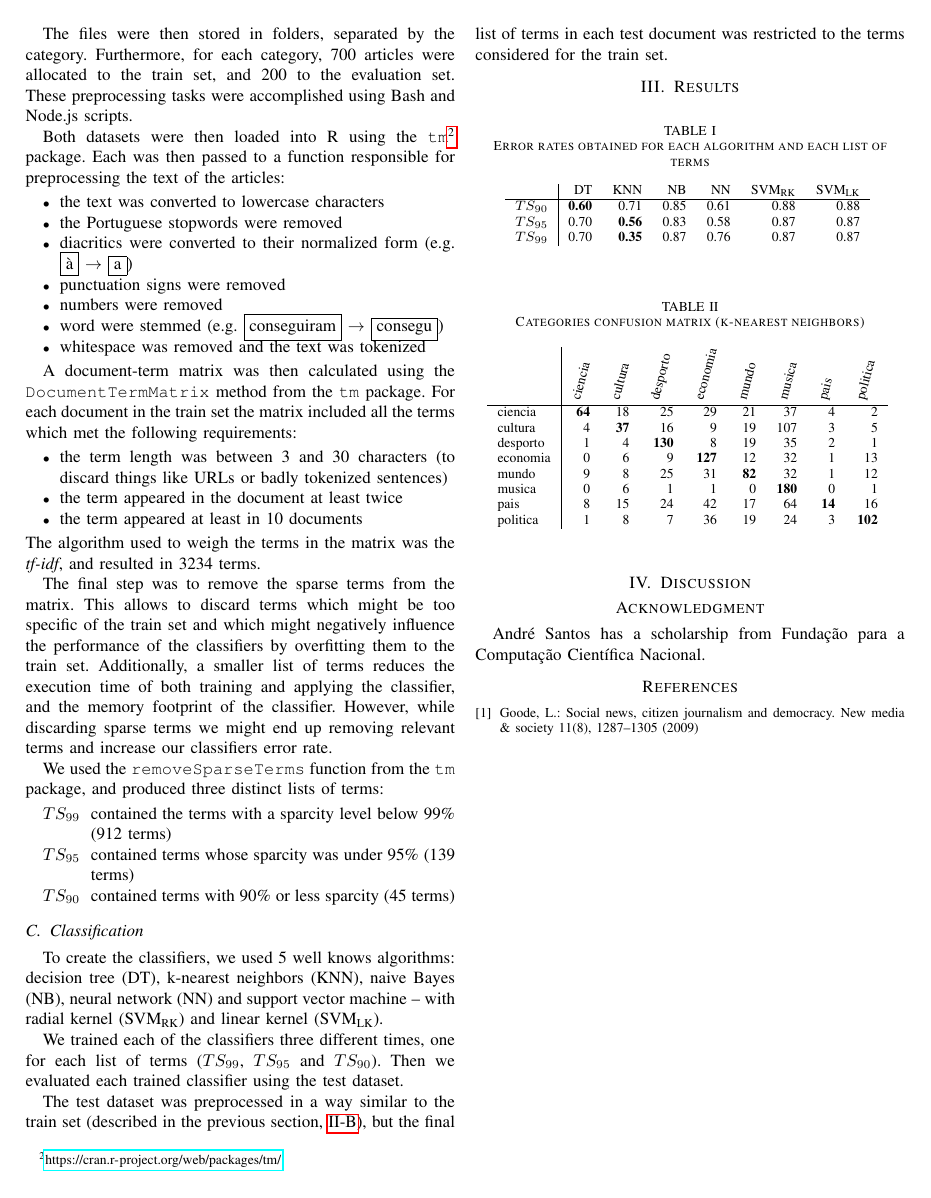
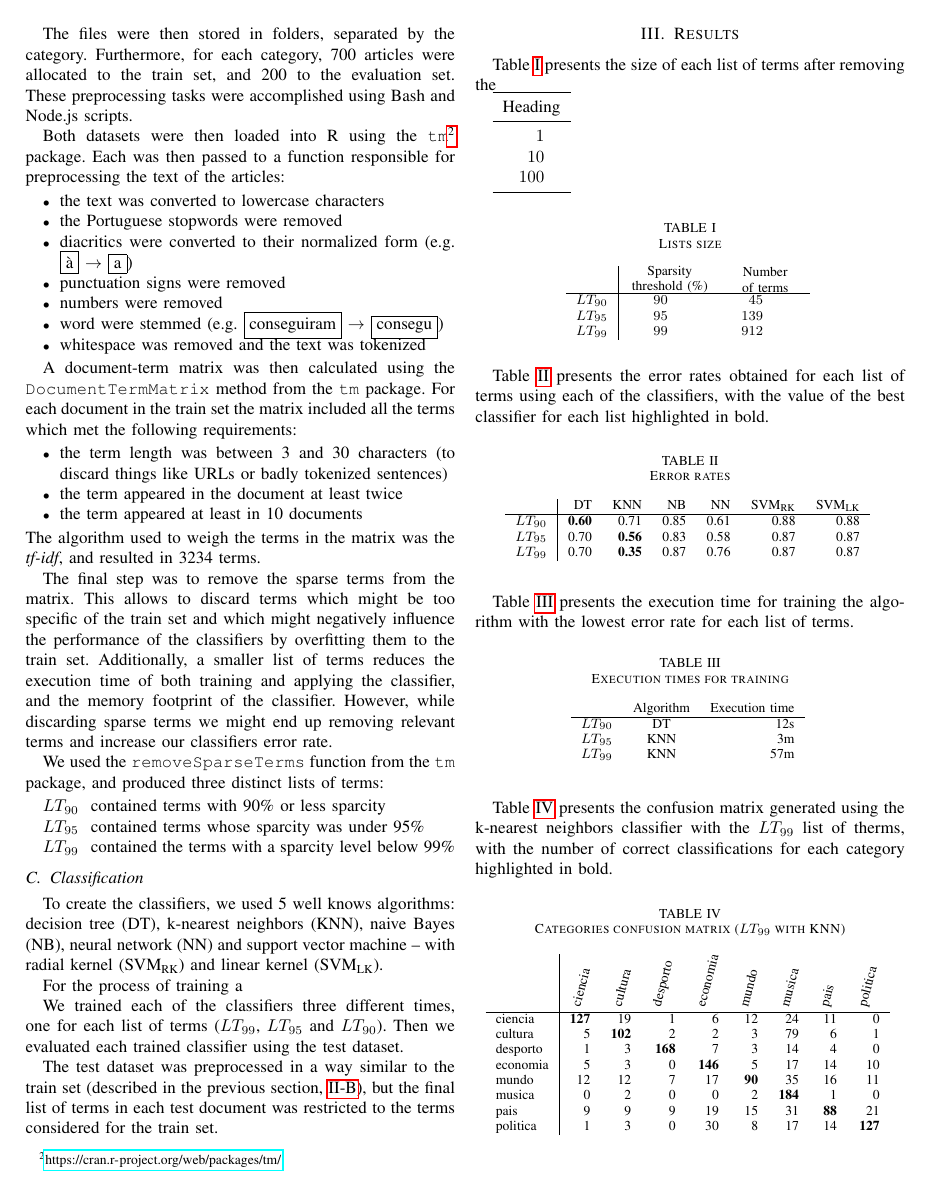
Before and after one commit to andrefs/mapi-msr-categorization, a LaTeX paper (article.tex): page 3 of 3 before the commit and page 3 of 4 after it. Compiled offline with pdfLaTeX; a missing font is replaced by an installed copy or a similar font; a LaTeX package or settings file that is missing is left out.

Commit message:
Execution times

```diff
--- a/article.tex
+++ b/article.tex
@@ -5,9 +5,11 @@
 \usepackage{algorithmic}
 \usepackage{graphicx}
 \usepackage{float}
+\usepackage{booktabs}
 \usepackage{textcomp}
 \usepackage{listings}
 \usepackage{hyperref}
+\usepackage{siunitx}
 \usepackage[T1]{fontenc}
 \usepackage[utf8x]{inputenc}
 \def\BibTeX{{\rm B\kern-.05em{\sc i\kern-.025em b}\kern-.08em
@@ -271,9 +273,9 @@ relevant terms and increase our classifiers error rate.
 We used the \texttt{removeSparseTerms} function from the \texttt{tm}
 package, and produced three distinct lists of terms:
 \begin{description}
-    \item[$TS_{99}$] contained the terms with a sparcity level below 99\% (912 terms)
-    \item[$TS_{95}$] contained terms whose sparcity was under 95\% (139 terms)
-    \item[$TS_{90}$] contained terms with 90\% or less sparcity (45 terms)
+    \item[$LT_{90}$] contained terms with 90\% or less sparcity
+    \item[$LT_{95}$] contained terms whose sparcity was under 95\%
+    \item[$LT_{99}$] contained the terms with a sparcity level below 99\%
 \end{description}
 
 \subsection{Classification}
@@ -284,8 +286,10 @@ tree (DT), k-nearest neighbors (KNN), naive Bayes (NB), neural network
 machine -- with radial kernel (SVM\textsubscript{RK}) and linear
 kernel (SVM\textsubscript{LK}).
 
+For the process of training a
+
 We trained each of the classifiers three different times, one for each
-list of terms ($TS_{99}$, $TS_{95}$ and $TS_{90}$). Then we evaluated
+list of terms ($LT_{99}$, $LT_{95}$ and $LT_{90}$). Then we evaluated
 each trained classifier using the test dataset.
 
 The test dataset was preprocessed in a way similar to the train set
@@ -295,39 +299,90 @@ terms considered for the train set.
 
 \section{Results}
 
+Table~\ref{tab:size} presents the size of each list of terms after
+removing the
+
+\begin{tabular}{S[table-format=3.0]}
+\toprule
+{Heading} \\
+\midrule
+1 \\
+10 \\
+100 \\
+\bottomrule
+\end{tabular}
 
 \begin{table}[htbp]
-    \caption{Error rates obtained for each algorithm and each list of
-    terms}
+    \caption{Lists size}
+\begin{center}
+\begin{tabular}{l|SS}
+    & \parbox{6em}{\centering Sparsity\\threshold (\%)}  &
+    \parbox{5em}{\centering Number\\of terms}   \\\hline
+    $LT_{90}$ &  90                 &  45 \\
+    $LT_{95}$ &  95                 & 139 \\
+    $LT_{99}$ &  99                 & 912 \\
+\end{tabular}
+\label{tab:size}
+\end{center}
+\end{table}
+
+
+Table~\ref{tab:error} presents the error rates obtained for each list
+of terms using each of the classifiers, with the value of the best
+classifier for each list highlighted in bold.
+
+\begin{table}[htbp]
+    \caption{Error rates}
 \begin{center}
 \begin{tabular}{l|rrrrrr}
                  & DT            & KNN           & NB   & NN   & SVM\textsubscript{RK} & SVM\textsubscript{LK} \\ \hline
-    $TS_{90}$    & \textbf{0.60} & 0.71          & 0.85 & 0.61 & 0.88                  & 0.88                  \\
-    $TS_{95}$    & 0.70          & \textbf{0.56} & 0.83 & 0.58 & 0.87                  & 0.87                  \\
-    $TS_{99}$    & 0.70          & \textbf{0.35} & 0.87 & 0.76 & 0.87                  & 0.87                  \\
+    $LT_{90}$    & \textbf{0.60} & 0.71          & 0.85 & 0.61 & 0.88                  & 0.88                  \\
+    $LT_{95}$    & 0.70          & \textbf{0.56} & 0.83 & 0.58 & 0.87                  & 0.87                  \\
+    $LT_{99}$    & 0.70          & \textbf{0.35} & 0.87 & 0.76 & 0.87                  & 0.87                  \\
 \end{tabular}
-\label{error}
+\label{tab:error}
 \end{center}
 \end{table}
+
+Table~\ref{tab:exectime} presents the execution time for training the
+algorithm with the lowest error rate for each list of terms.
+
 \begin{table}[htbp]
-    \caption{Categories confusion matrix (k-nearest neighbors)}
+    \caption{Execution times for training}
+\begin{center}
+\begin{tabular}{lcr}
+                 & Algorithm  & Execution time \\\hline
+    $LT_{90}$    & DT         & 12s  \\
+    $LT_{95}$    & KNN        &  3m  \\
+    $LT_{99}$    & KNN        & 57m  \\
+\end{tabular}
+\label{tab:exectime}
+\end{center}
+\end{table}
+
+Table~\ref{tab:confmat} presents the confusion matrix generated using
+the k-nearest neighbors classifier with the $LT_{99}$ list of therms,
+with the number of correct classifications for each category
+highlighted in bold.
+
+\begin{table}[htbp]
+    \caption{Categories confusion matrix ($LT_{99}$ with KNN)}
 \begin{center}
 \begin{tabular}{l|rrrrrrrr}
-& \rotatebox{75}{ciencia} & \rotatebox{75}{cultura} &
+& \rotatebox{75}{ciencia}    & \rotatebox{75}{cultura}  &
     \rotatebox{75}{desporto} & \rotatebox{75}{economia} &
-    \rotatebox{75}{mundo} & \rotatebox{75}{musica} &
-    \rotatebox{75}{pais} & \rotatebox{75}{politica} \\\hline
-ciencia       & \textbf{64} & 18          & 25           & 29           & 21          & 37           & 4           & 2 \\
-cultura       & 4           & \textbf{37} & 16           & 9            & 19          & 107          & 3           & 5 \\
-desporto      & 1           & 4           & \textbf{130} & 8            & 19          & 35           & 2           & 1 \\
-economia      & 0           & 6           & 9            & \textbf{127} & 12          & 32           & 1           & 13 \\
-mundo         & 9           & 8           & 25           & 31           & \textbf{82} & 32           & 1           & 12 \\
-musica        & 0           & 6           & 1            & 1            & 0           & \textbf{180} & 0           & 1 \\
-pais          & 8           & 15          & 24           & 42           & 17          & 64           & \textbf{14} & 16 \\
-politica      & 1           & 8           & 7            & 36           & 19          & 24           & 3           & \textbf{102} \\
-
+    \rotatebox{75}{mundo}    & \rotatebox{75}{musica}   &
+    \rotatebox{75}{pais}     & \rotatebox{75}{politica} \\\hline
+ciencia  & {\bf 127} & 19        & 1          & 6         & 12       & 24        & 11       & 0 \\
+cultura  & 5         & {\bf 102} & 2          & 2         & 3        & 79        & 6        & 1 \\
+desporto & 1         & 3         & {\bf  168} & 7         & 3        & 14        & 4        & 0 \\
+economia & 5         & 3         & 0          & {\bf 146} & 5        & 17        & 14       & 10 \\
+mundo    & 12        & 12        & 7          & 17        & {\bf 90} & 35        & 16       & 11 \\
+musica   & 0         & 2         & 0          & 0         & 2        & {\bf 184} & 1        & 0 \\
+pais     & 9         & 9         & 9          & 19        & 15       & 31        & {\bf 88} & 21 \\
+politica & 1         & 3         & 0          & 30        & 8        & 17        & 14       & {\bf 127} \\
 \end{tabular}
-\label{confmat}
+\label{tab:confmat}
 \end{center}
 \end{table}
 
@@ -338,8 +397,8 @@ politica      & 1           & 8           & 7            & 36           & 19
 
 \section*{Acknowledgment}
 
-André Santos has a scholarship from Fundação para a
-Computação Científica Nacional.
+André Santos has a PhD scholarship from Fundação para a Ciência e
+Tecnologia.
 
 \bibliography{article}
 \bibliographystyle{splncs03}
```
Also changed, not shown: article.pdf, article.tex (4 more changed lines).
